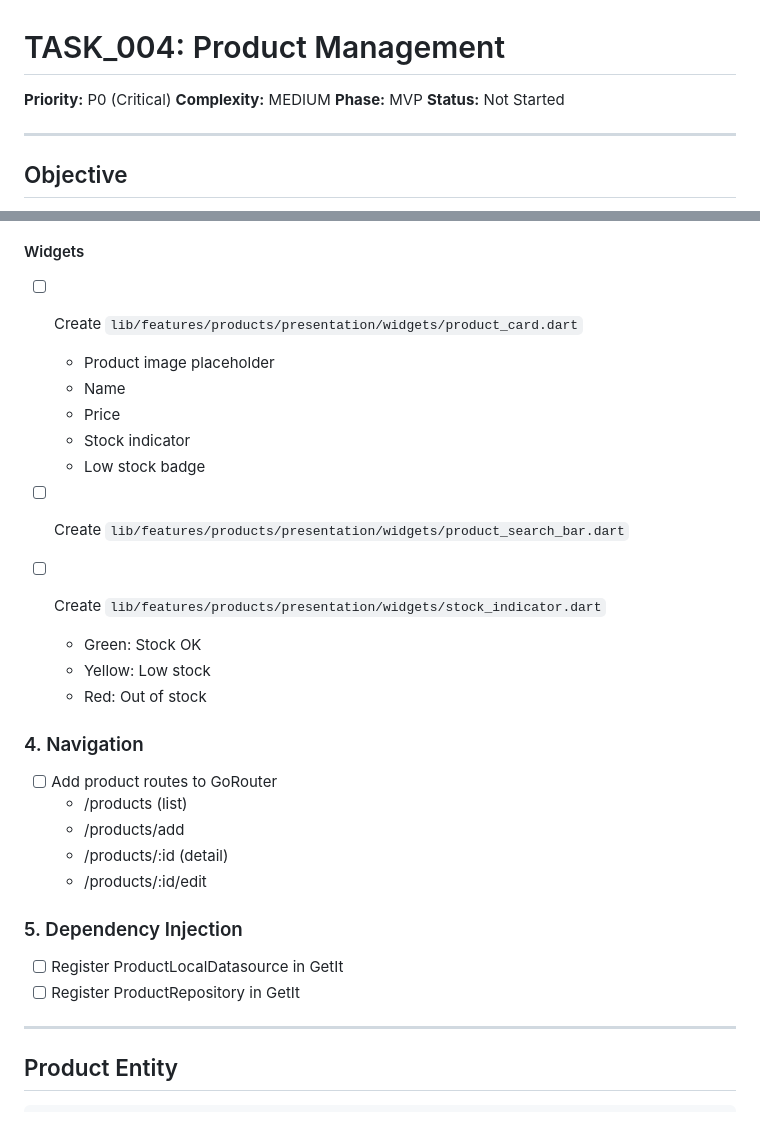
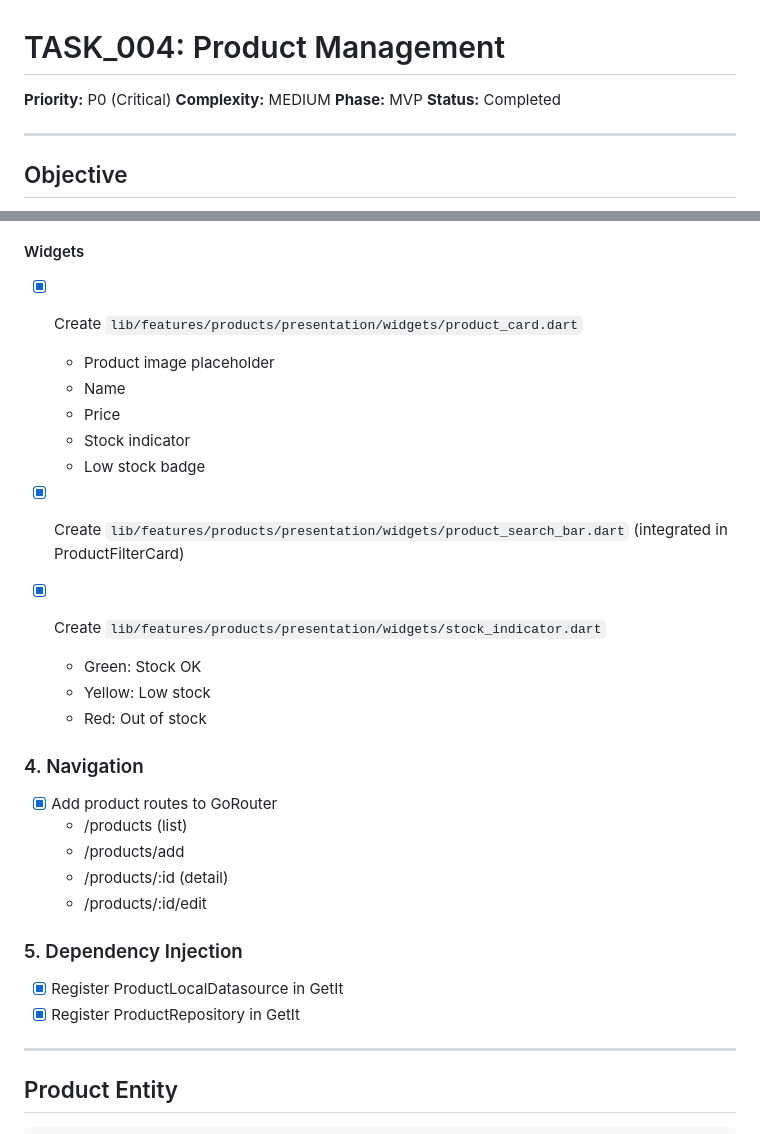
Before and after one commit to zidanhafiz/Kasbon, a Markdown page: TASKS/TASK_004_PRODUCT_MANAGEMENT.md, 2 parts joined by grey strips. Rendered like a GitHub page.

```diff
--- a/TASKS/TASK_004_PRODUCT_MANAGEMENT.md
+++ b/TASKS/TASK_004_PRODUCT_MANAGEMENT.md
@@ -3,7 +3,7 @@
 **Priority:** P0 (Critical)
 **Complexity:** MEDIUM
 **Phase:** MVP
-**Status:** Not Started
+**Status:** Completed
 
 ---
 
@@ -95,30 +95,30 @@ Build complete product management feature including CRUD operations, product lis
   - Delete button (with confirmation)
 
 #### Widgets
-- [ ] Create `lib/features/products/presentation/widgets/product_card.dart`
+- [x] Create `lib/features/products/presentation/widgets/product_card.dart`
   - Product image placeholder
   - Name
   - Price
   - Stock indicator
   - Low stock badge
 
-- [ ] Create `lib/features/products/presentation/widgets/product_search_bar.dart`
+- [x] Create `lib/features/products/presentation/widgets/product_search_bar.dart` (integrated in ProductFilterCard)
 
-- [ ] Create `lib/features/products/presentation/widgets/stock_indicator.dart`
+- [x] Create `lib/features/products/presentation/widgets/stock_indicator.dart`
   - Green: Stock OK
   - Yellow: Low stock
   - Red: Out of stock
 
 ### 4. Navigation
-- [ ] Add product routes to GoRouter
+- [x] Add product routes to GoRouter
   - /products (list)
   - /products/add
   - /products/:id (detail)
   - /products/:id/edit
 
 ### 5. Dependency Injection
-- [ ] Register ProductLocalDatasource in GetIt
-- [ ] Register ProductRepository in GetIt
+- [x] Register ProductLocalDatasource in GetIt
+- [x] Register ProductRepository in GetIt
 
 ---
 
```
Also changed, not shown: other parts of TASKS/TASK_004_PRODUCT_MANAGEMENT.md (+26 -26 lines), TASKS/PROGRESS.md (+7 -6 lines).
